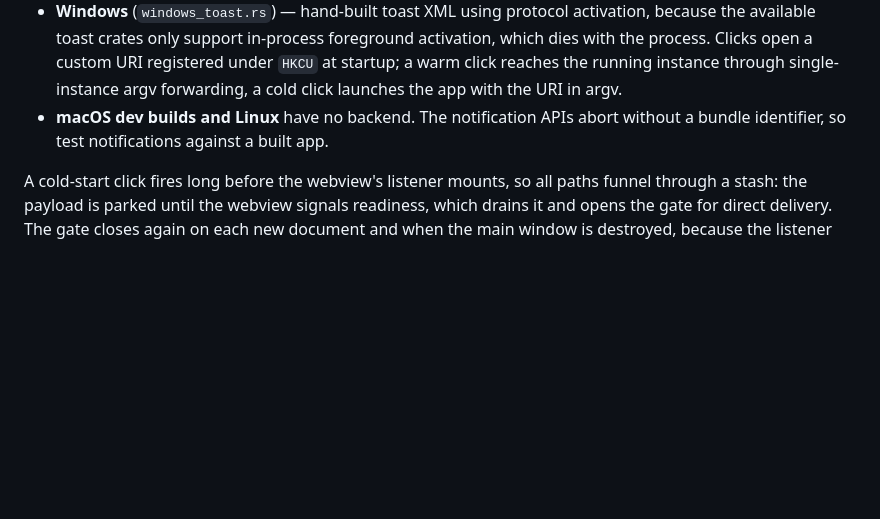
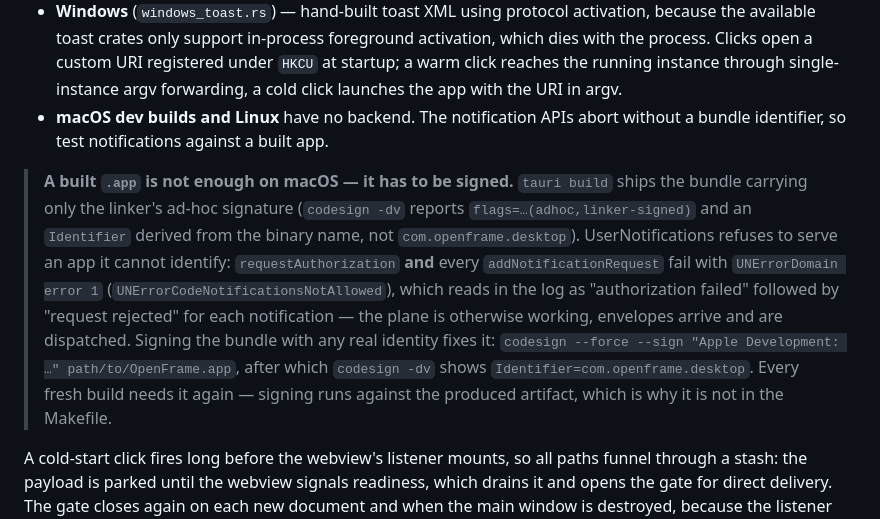
Before and after one commit to flamingo-stack/openframe-saas-desktop, a Markdown page: docs/auth-and-notifications.md, the part around the change. Drawn GitHub-style; blank space fills up the shorter version.

Commit message:
docs: an unsigned macOS build cannot post notifications
tauri build leaves the bundle with only the linker's ad-hoc signature, so
UserNotifications rejects both requestAuthorization and every
addNotificationRequest with UNErrorDomain error 1 — while the plane looks
healthy, since envelopes still arrive and dispatch. Cost real debugging
time twice; the "test against a built app" note was not enough.

Co-Authored-By: Claude Opus 5 (1M context) <noreply@anthropic.com>

```diff
--- a/docs/auth-and-notifications.md
+++ b/docs/auth-and-notifications.md
@@ -139,6 +139,21 @@ cold-starts the app, went nowhere.
 - **macOS dev builds and Linux** have no backend. The notification APIs abort
   without a bundle identifier, so test notifications against a built app.
 
+> **A built `.app` is not enough on macOS — it has to be signed.** `tauri build`
+> ships the bundle carrying only the linker's ad-hoc signature (`codesign -dv`
+> reports `flags=…(adhoc,linker-signed)` and an `Identifier` derived from the
+> binary name, not `com.openframe.desktop`). UserNotifications refuses to serve
+> an app it cannot identify: `requestAuthorization` **and** every
+> `addNotificationRequest` fail with `UNErrorDomain error 1`
+> (`UNErrorCodeNotificationsNotAllowed`), which reads in the log as
+> "authorization failed" followed by "request rejected" for each notification —
+> the plane is otherwise working, envelopes arrive and are dispatched. Signing the
+> bundle with any real identity fixes it:
+> `codesign --force --sign "Apple Development: …" path/to/OpenFrame.app`, after
+> which `codesign -dv` shows `Identifier=com.openframe.desktop`. Every fresh build
+> needs it again — signing runs against the produced artifact, which is why it is
+> not in the Makefile.
+
 A cold-start click fires long before the webview's listener mounts, so all paths
 funnel through a stash: the payload is parked until the webview signals readiness,
 which drains it and opens the gate for direct delivery. The gate closes again on
```
